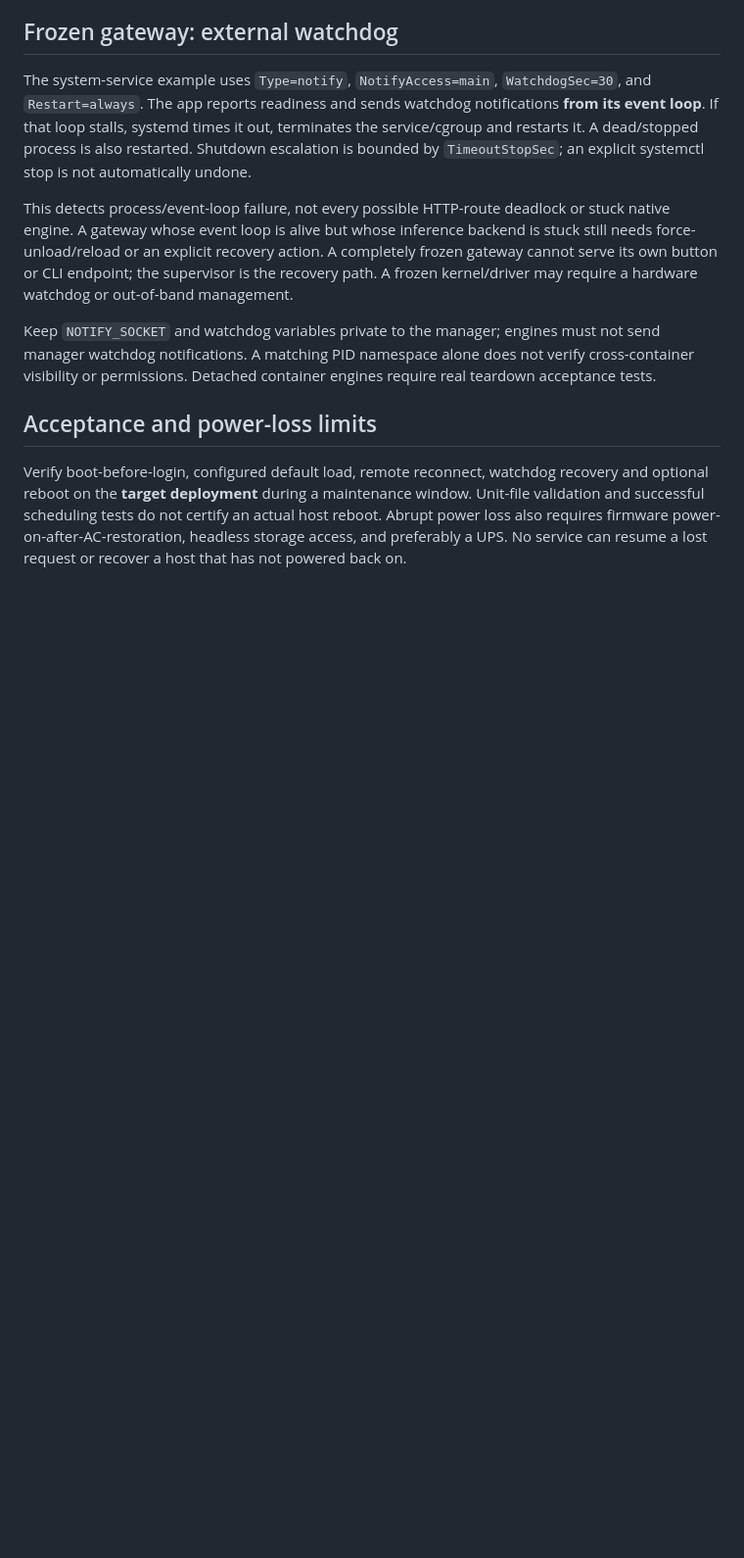
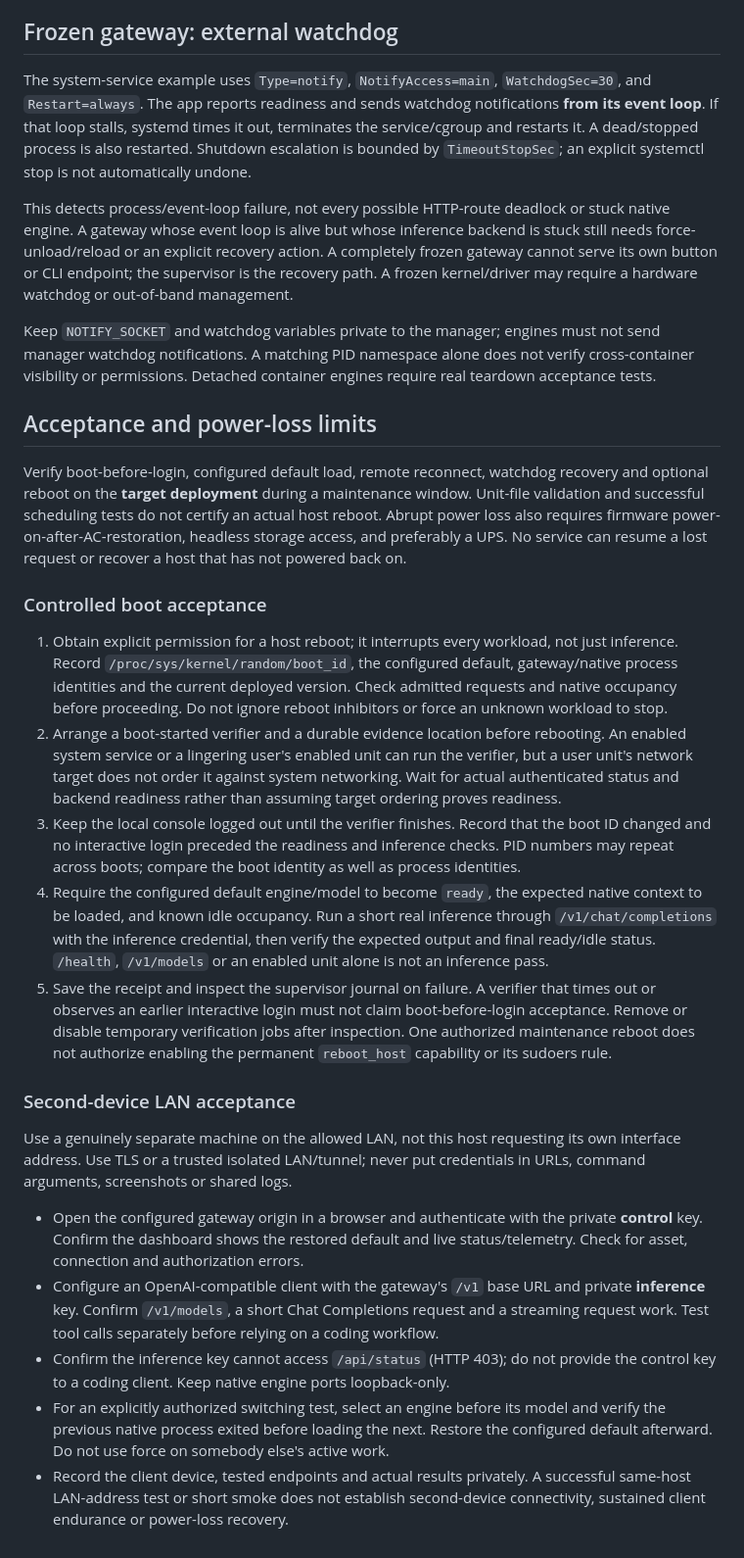
Before and after one commit to vkotios/inference-gateway-manager, a Markdown page: docs/recovery.md, the part around the change. Shown at 98% size. GitHub-like rendering; blank space fills up the shorter version.

Commit message:
docs: add controlled boot and second-device acceptance checklists

```diff
--- a/docs/recovery.md
+++ b/docs/recovery.md
@@ -70,3 +70,21 @@ Keep `NOTIFY_SOCKET` and watchdog variables private to the manager; engines must
 ## Acceptance and power-loss limits
 
 Verify boot-before-login, configured default load, remote reconnect, watchdog recovery and optional reboot on the **target deployment** during a maintenance window. Unit-file validation and successful scheduling tests do not certify an actual host reboot. Abrupt power loss also requires firmware power-on-after-AC-restoration, headless storage access, and preferably a UPS. No service can resume a lost request or recover a host that has not powered back on.
+
+### Controlled boot acceptance
+
+1. Obtain explicit permission for a host reboot; it interrupts every workload, not just inference. Record `/proc/sys/kernel/random/boot_id`, the configured default, gateway/native process identities and the current deployed version. Check admitted requests and native occupancy before proceeding. Do not ignore reboot inhibitors or force an unknown workload to stop.
+2. Arrange a boot-started verifier and a durable evidence location before rebooting. An enabled system service or a lingering user's enabled unit can run the verifier, but a user unit's network target does not order it against system networking. Wait for actual authenticated status and backend readiness rather than assuming target ordering proves readiness.
+3. Keep the local console logged out until the verifier finishes. Record that the boot ID changed and no interactive login preceded the readiness and inference checks. PID numbers may repeat across boots; compare the boot identity as well as process identities.
+4. Require the configured default engine/model to become `ready`, the expected native context to be loaded, and known idle occupancy. Run a short real inference through `/v1/chat/completions` with the inference credential, then verify the expected output and final ready/idle status. `/health`, `/v1/models` or an enabled unit alone is not an inference pass.
+5. Save the receipt and inspect the supervisor journal on failure. A verifier that times out or observes an earlier interactive login must not claim boot-before-login acceptance. Remove or disable temporary verification jobs after inspection. One authorized maintenance reboot does not authorize enabling the permanent `reboot_host` capability or its sudoers rule.
+
+### Second-device LAN acceptance
+
+Use a genuinely separate machine on the allowed LAN, not this host requesting its own interface address. Use TLS or a trusted isolated LAN/tunnel; never put credentials in URLs, command arguments, screenshots or shared logs.
+
+- Open the configured gateway origin in a browser and authenticate with the private **control** key. Confirm the dashboard shows the restored default and live status/telemetry. Check for asset, connection and authorization errors.
+- Configure an OpenAI-compatible client with the gateway's `/v1` base URL and private **inference** key. Confirm `/v1/models`, a short Chat Completions request and a streaming request work. Test tool calls separately before relying on a coding workflow.
+- Confirm the inference key cannot access `/api/status` (HTTP 403); do not provide the control key to a coding client. Keep native engine ports loopback-only.
+- For an explicitly authorized switching test, select an engine before its model and verify the previous native process exited before loading the next. Restore the configured default afterward. Do not use force on somebody else's active work.
+- Record the client device, tested endpoints and actual results privately. A successful same-host LAN-address test or short smoke does not establish second-device connectivity, sustained client endurance or power-loss recovery.
```
